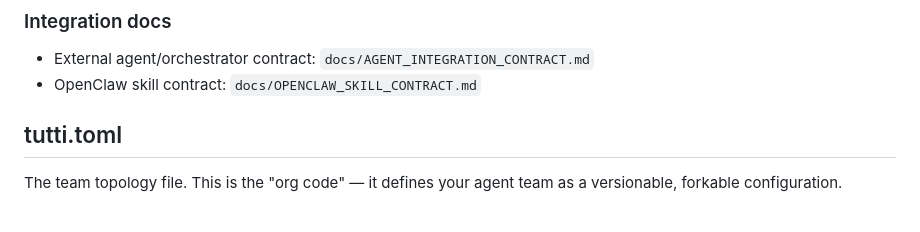
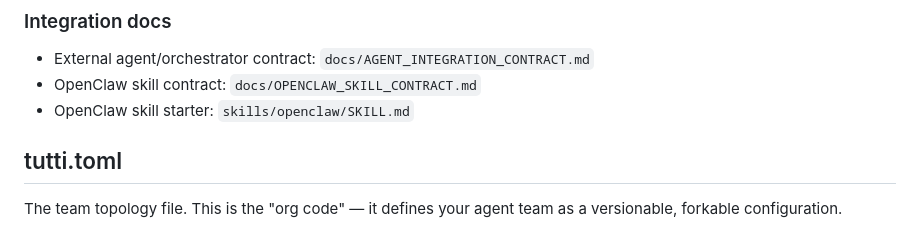
Before and after one commit to nutthouse/tutti, a Markdown page: README.md, the part around the change. Drawn GitHub-style.

Commit message:
Add OpenClaw skill starter scaffold

```diff
--- a/README.md
+++ b/README.md
@@ -96,6 +96,7 @@ source ~/.zshrc
 ### Integration docs
 - External agent/orchestrator contract: `docs/AGENT_INTEGRATION_CONTRACT.md`
 - OpenClaw skill contract: `docs/OPENCLAW_SKILL_CONTRACT.md`
+- OpenClaw skill starter: `skills/openclaw/SKILL.md`
 
 ## tutti.toml
 
```
Also changed, not shown: skills/openclaw/SKILL.md (added, +58 -0 lines).
